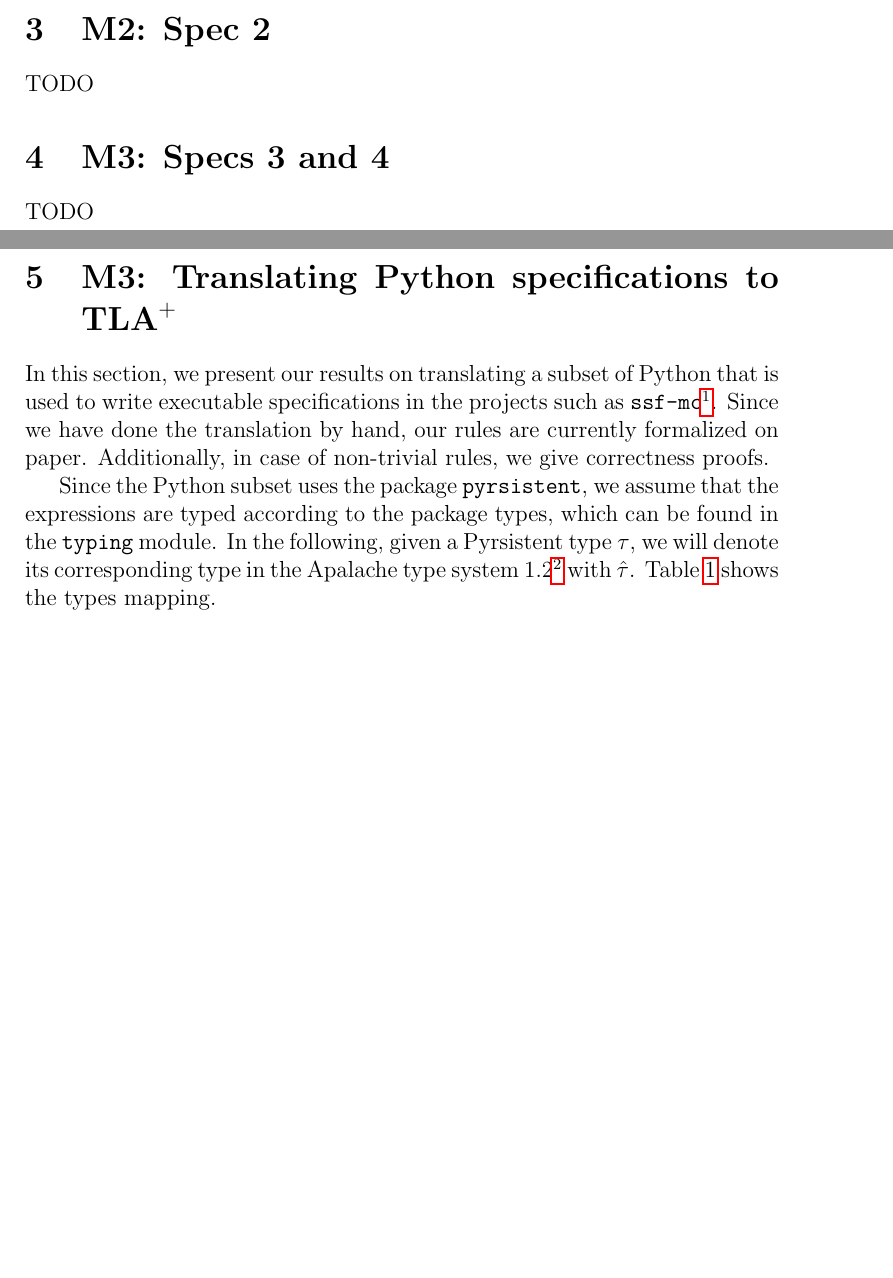
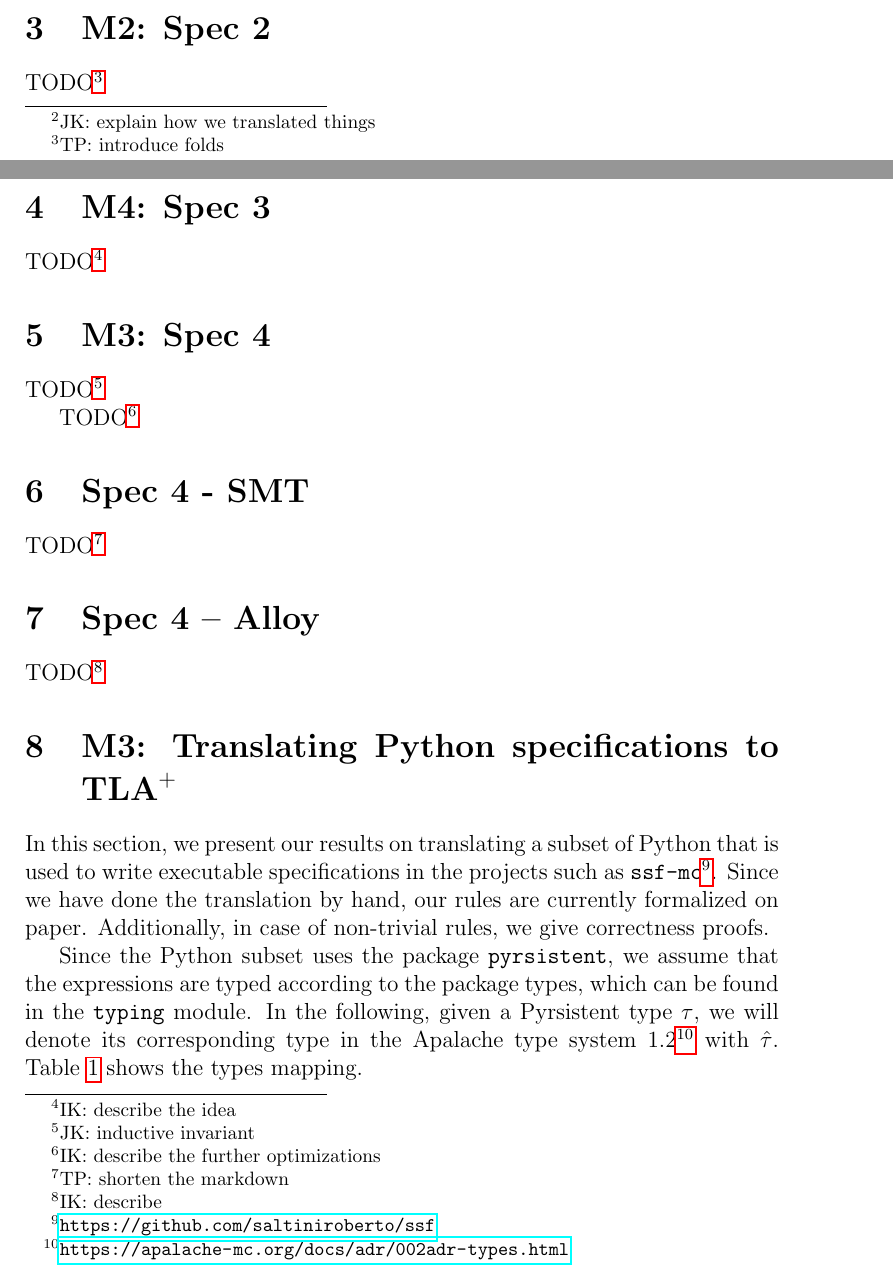
Before and after one commit to freespek/ssf-mc, a LaTeX paper (reports/report.tex, which reads reports/spec1.tex, reports/spec2.tex, reports/spec3.tex): two parts of pages 2 and 3 of 21 before the commit and two parts of pages 2 and 3 of 22 after it, joined at a grey line, cut so that both start at the same text, the shorter picture padded with empty space. Compiled offline with pdfLaTeX.

Commit message:
add structure

```diff
--- a/reports/spec1.tex
+++ b/reports/spec1.tex
@@ -2,4 +2,4 @@
 
 \section{M1: Spec 1}
 
-TODO
+TODO\footnote{JK: explain how we translated things}
--- a/reports/spec2.tex
+++ b/reports/spec2.tex
@@ -2,4 +2,4 @@
 
 \section{M2: Spec 2}
 
-TODO
+TODO\footnote{TP: introduce folds}
--- a/reports/spec3.tex
+++ b/reports/spec3.tex
@@ -2,4 +2,4 @@
 
 \section{M4: Spec 3}
 
-TODO
+TODO\footnote{IK: describe the idea}
--- /dev/null
+++ b/reports/spec4-alloy.tex
@@ -0,0 +1,5 @@
+%! TeX root = report.tex
+
+\section{Spec 4 -- Alloy}
+
+TODO\footnote{IK: describe}
--- /dev/null
+++ b/reports/spec4-smt.tex
@@ -0,0 +1,5 @@
+%! TeX root = report.tex
+
+\section{Spec 4 - SMT}
+
+TODO\footnote{TP: shorten the markdown}
--- /dev/null
+++ b/reports/spec4.tex
@@ -0,0 +1,7 @@
+%! TeX root = report.tex
+
+\section{M3: Spec 4}
+
+TODO\footnote{JK: inductive invariant}
+
+TODO\footnote{IK: describe the further optimizations}
```
Also changed, not shown: reports/intro.tex (+2 -0 lines), reports/report.tex (+4 -1 lines).
